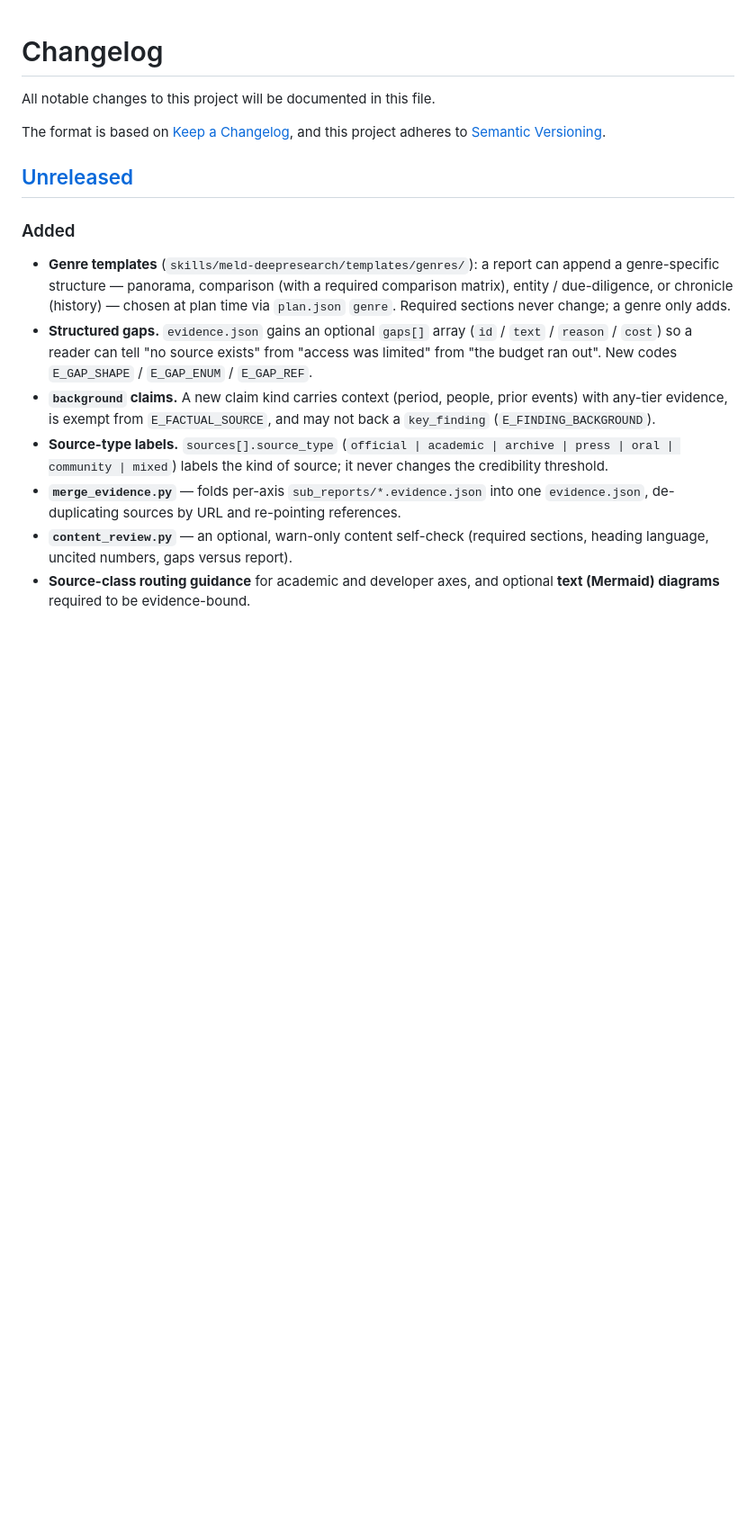
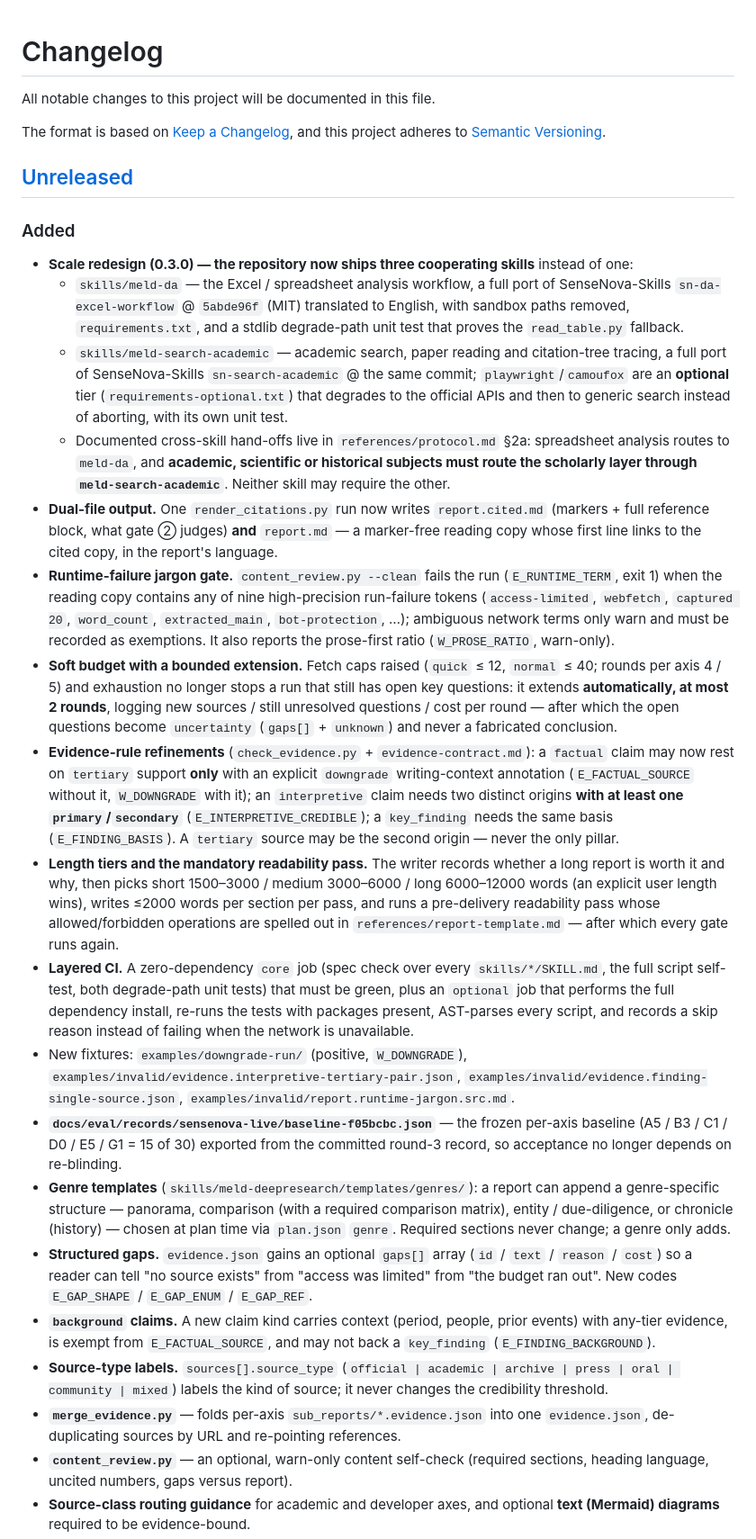
Before and after one commit to sogeisetsu/meld-deepresearch, a Markdown page: CHANGELOG.md, the part around one of its changes. Shown at 90% size. Rendered like a GitHub page; blank space fills up the shorter version.

Commit message:
docs(changelog): record the scale-redesign additions and changes

```diff
--- a/CHANGELOG.md
+++ b/CHANGELOG.md
@@ -9,6 +9,62 @@ and this project adheres to [Semantic Versioning](https://semver.org/spec/v2.0.0
 
 ### Added
 
+- **Scale redesign (0.3.0) — the repository now ships three cooperating
+  skills** instead of one:
+  - `skills/meld-da` — the Excel / spreadsheet analysis workflow, a full port
+    of SenseNova-Skills `sn-da-excel-workflow` @ `5abde96f` (MIT) translated to
+    English, with sandbox paths removed, `requirements.txt`, and a stdlib
+    degrade-path unit test that proves the `read_table.py` fallback.
+  - `skills/meld-search-academic` — academic search, paper reading and
+    citation-tree tracing, a full port of SenseNova-Skills `sn-search-academic`
+    @ the same commit; `playwright`/`camoufox` are an **optional** tier
+    (`requirements-optional.txt`) that degrades to the official APIs and then to
+    generic search instead of aborting, with its own unit test.
+  - Documented cross-skill hand-offs live in `references/protocol.md` §2a:
+    spreadsheet analysis routes to `meld-da`, and **academic, scientific or
+    historical subjects must route the scholarly layer through
+    `meld-search-academic`**. Neither skill may require the other.
+- **Dual-file output.** One `render_citations.py` run now writes
+  `report.cited.md` (markers + full reference block, what gate ② judges) **and**
+  `report.md` — a marker-free reading copy whose first line links to the cited
+  copy, in the report's language.
+- **Runtime-failure jargon gate.** `content_review.py --clean` fails the run
+  (`E_RUNTIME_TERM`, exit 1) when the reading copy contains any of nine
+  high-precision run-failure tokens (`access-limited`, `webfetch`,
+  `captured 20`, `word_count`, `extracted_main`, `bot-protection`, …);
+  ambiguous network terms only warn and must be recorded as exemptions. It also
+  reports the prose-first ratio (`W_PROSE_RATIO`, warn-only).
+- **Soft budget with a bounded extension.** Fetch caps raised (`quick` ≤ 12,
+  `normal` ≤ 40; rounds per axis 4 / 5) and exhaustion no longer stops a run
+  that still has open key questions: it extends **automatically, at most 2
+  rounds**, logging new sources / still unresolved questions / cost per round —
+  after which the open questions become `uncertainty` (`gaps[]` + `unknown`)
+  and never a fabricated conclusion.
+- **Evidence-rule refinements** (`check_evidence.py` + `evidence-contract.md`):
+  a `factual` claim may now rest on `tertiary` support **only** with an explicit
+  `downgrade` writing-context annotation (`E_FACTUAL_SOURCE` without it,
+  `W_DOWNGRADE` with it); an `interpretive` claim needs two distinct origins
+  **with at least one `primary`/`secondary`** (`E_INTERPRETIVE_CREDIBLE`); a
+  `key_finding` needs the same basis (`E_FINDING_BASIS`). A `tertiary` source may
+  be the second origin — never the only pillar.
+- **Length tiers and the mandatory readability pass.** The writer records
+  whether a long report is worth it and why, then picks short 1500–3000 /
+  medium 3000–6000 / long 6000–12000 words (an explicit user length wins),
+  writes ≤2000 words per section per pass, and runs a pre-delivery readability
+  pass whose allowed/forbidden operations are spelled out in
+  `references/report-template.md` — after which every gate runs again.
+- **Layered CI.** A zero-dependency `core` job (spec check over every
+  `skills/*/SKILL.md`, the full script self-test, both degrade-path unit tests)
+  that must be green, plus an `optional` job that performs the full dependency
+  install, re-runs the tests with packages present, AST-parses every script, and
+  records a skip reason instead of failing when the network is unavailable.
+- New fixtures: `examples/downgrade-run/` (positive, `W_DOWNGRADE`),
+  `examples/invalid/evidence.interpretive-tertiary-pair.json`,
+  `examples/invalid/evidence.finding-single-source.json`,
+  `examples/invalid/report.runtime-jargon.src.md`.
+- **`docs/eval/records/sensenova-live/baseline-f05bcbc.json`** — the frozen
+  per-axis baseline (A5 / B3 / C1 / D0 / E5 / G1 = 15 of 30) exported from the
+  committed round-3 record, so acceptance no longer depends on re-blinding.
 - **Genre templates** (`skills/meld-deepresearch/templates/genres/`): a report
   can append a genre-specific structure — panorama, comparison (with a required
   comparison matrix), entity / due-diligence, or chronicle (history) — chosen at
```
Also changed, not shown: other parts of CHANGELOG.md (+18 -0 lines).
